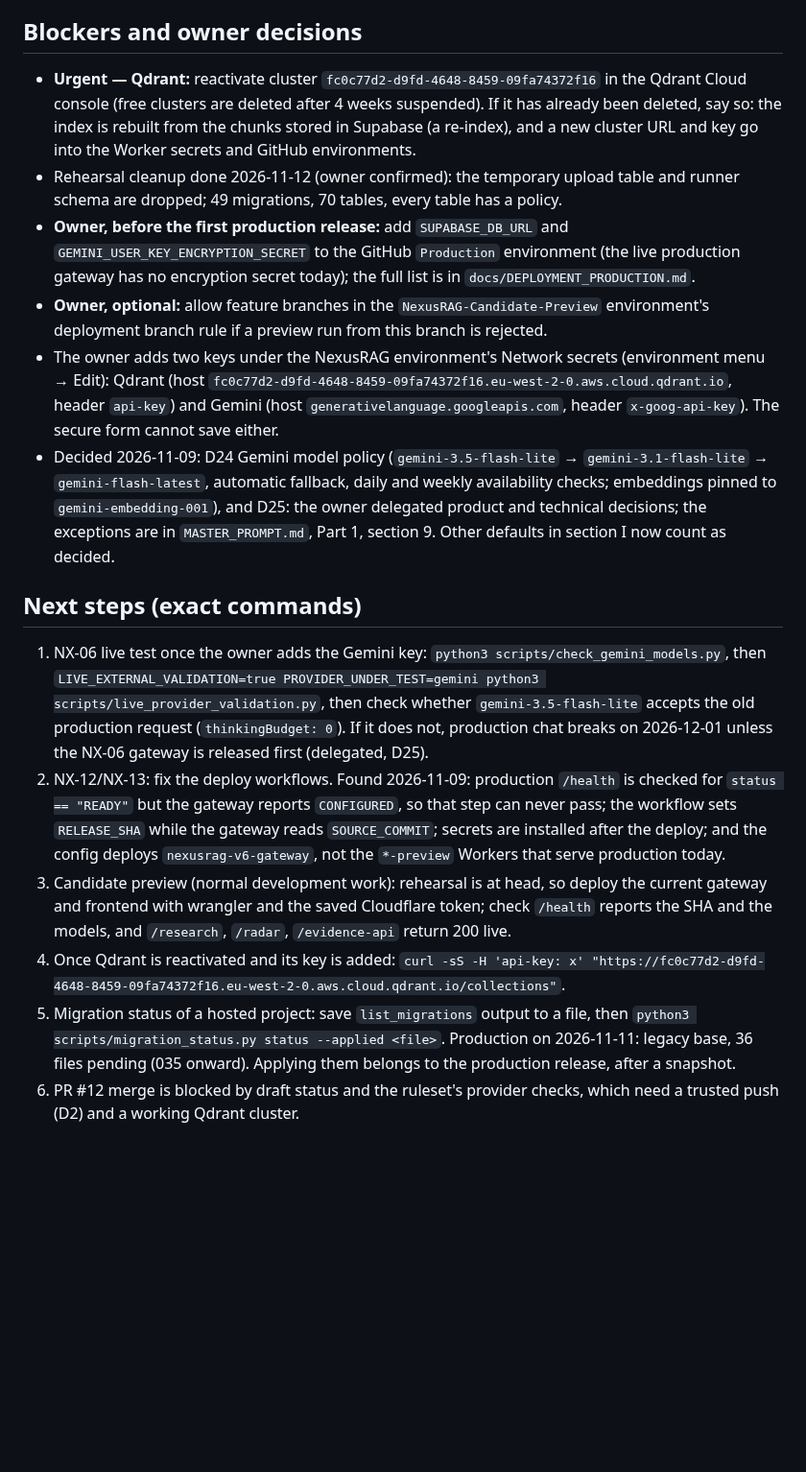
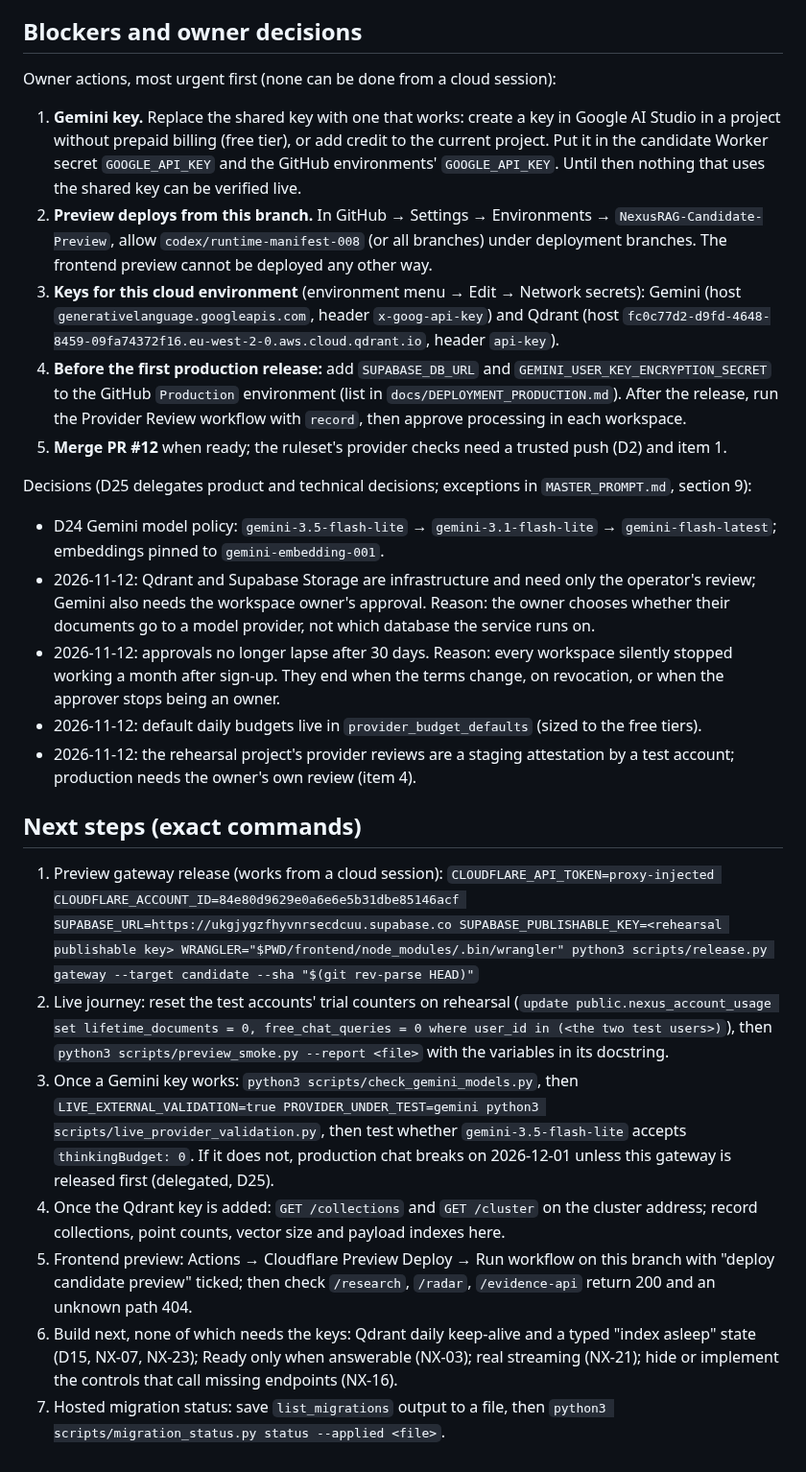
Before and after one commit to Anupam0202/NexusRAG, a Markdown page: docs/completion/PROGRESS.md, the part around one of its changes. Shown at 96% size. GitHub-like rendering; blank space fills up the shorter version.

```diff
--- a/docs/completion/PROGRESS.md
+++ b/docs/completion/PROGRESS.md
@@ -73,39 +72,52 @@ Last updated: 2026-11-12 — deploy workflows rewritten around `scripts/release.
 
 ## Blockers and owner decisions
-- **Urgent — Qdrant:** reactivate cluster `fc0c77d2-d9fd-4648-8459-09fa74372f16` in the Qdrant Cloud console
-  (free clusters are deleted after 4 weeks suspended). If it has already been deleted, say so: the index is
-  rebuilt from the chunks stored in Supabase (a re-index), and a new cluster URL and key go into the Worker
-  secrets and GitHub environments.
-- Rehearsal cleanup done 2026-11-12 (owner confirmed): the temporary upload table and runner schema are
-  dropped; 49 migrations, 70 tables, every table has a policy.
-- **Owner, before the first production release:** add `SUPABASE_DB_URL` and
-  `GEMINI_USER_KEY_ENCRYPTION_SECRET` to the GitHub `Production` environment (the live production gateway has
-  no encryption secret today); the full list is in `docs/DEPLOYMENT_PRODUCTION.md`.
-- **Owner, optional:** allow feature branches in the `NexusRAG-Candidate-Preview` environment's deployment
-  branch rule if a preview run from this branch is rejected.
-- The owner adds two keys under the NexusRAG environment's Network secrets (environment menu → Edit): Qdrant
-  (host `fc0c77d2-d9fd-4648-8459-09fa74372f16.eu-west-2-0.aws.cloud.qdrant.io`, header `api-key`) and Gemini
-  (host `generativelanguage.googleapis.com`, header `x-goog-api-key`). The secure form cannot save either.
-- Decided 2026-11-09: D24 Gemini model policy (`gemini-3.5-flash-lite` → `gemini-3.1-flash-lite` →
-  `gemini-flash-latest`, automatic fallback, daily and weekly availability checks; embeddings pinned to
-  `gemini-embedding-001`), and D25: the owner delegated product and technical decisions; the exceptions are in
-  `MASTER_PROMPT.md`, Part 1, section 9. Other defaults in section I now count as decided.
+Owner actions, most urgent first (none can be done from a cloud session):
+1. **Gemini key.** Replace the shared key with one that works: create a key in Google AI Studio in a project
+   without prepaid billing (free tier), or add credit to the current project. Put it in the candidate Worker
+   secret `GOOGLE_API_KEY` and the GitHub environments' `GOOGLE_API_KEY`. Until then nothing that uses the
+   shared key can be verified live.
+2. **Preview deploys from this branch.** In GitHub → Settings → Environments → `NexusRAG-Candidate-Preview`,
+   allow `codex/runtime-manifest-008` (or all branches) under deployment branches. The frontend preview cannot
+   be deployed any other way.
+3. **Keys for this cloud environment** (environment menu → Edit → Network secrets): Gemini (host
+   `generativelanguage.googleapis.com`, header `x-goog-api-key`) and Qdrant (host
+   `fc0c77d2-d9fd-4648-8459-09fa74372f16.eu-west-2-0.aws.cloud.qdrant.io`, header `api-key`).
+4. **Before the first production release:** add `SUPABASE_DB_URL` and `GEMINI_USER_KEY_ENCRYPTION_SECRET` to the
+   GitHub `Production` environment (list in `docs/DEPLOYMENT_PRODUCTION.md`). After the release, run the Provider
+   Review workflow with `record`, then approve processing in each workspace.
+5. **Merge PR #12** when ready; the ruleset's provider checks need a trusted push (D2) and item 1.
+
+Decisions (D25 delegates product and technical decisions; exceptions in `MASTER_PROMPT.md`, section 9):
+- D24 Gemini model policy: `gemini-3.5-flash-lite` → `gemini-3.1-flash-lite` → `gemini-flash-latest`;
+  embeddings pinned to `gemini-embedding-001`.
+- 2026-11-12: Qdrant and Supabase Storage are infrastructure and need only the operator's review; Gemini also
+  needs the workspace owner's approval. Reason: the owner chooses whether their documents go to a model
+  provider, not which database the service runs on.
+- 2026-11-12: approvals no longer lapse after 30 days. Reason: every workspace silently stopped working a month
+  after sign-up. They end when the terms change, on revocation, or when the approver stops being an owner.
+- 2026-11-12: default daily budgets live in `provider_budget_defaults` (sized to the free tiers).
+- 2026-11-12: the rehearsal project's provider reviews are a staging attestation by a test account; production
+  needs the owner's own review (item 4).
 
 ## Next steps (exact commands)
-1. NX-06 live test once the owner adds the Gemini key: `python3 scripts/check_gemini_models.py`, then
+1. Preview gateway release (works from a cloud session):
+   `CLOUDFLARE_API_TOKEN=proxy-injected CLOUDFLARE_ACCOUNT_ID=84e80d9629e0a6e6e5b31dbe85146acf
+   SUPABASE_URL=https://ukgjygzfhyvnrsecdcuu.supabase.co SUPABASE_PUBLISHABLE_KEY=<rehearsal publishable key>
+   WRANGLER="$PWD/frontend/node_modules/.bin/wrangler" python3 scripts/release.py gateway --target candidate
+   --sha "$(git rev-parse HEAD)"`
+2. Live journey: reset the test accounts' trial counters on rehearsal (`update public.nexus_account_usage set
+   lifetime_documents = 0, free_chat_queries = 0 where user_id in (<the two test users>)`), then
+   `python3 scripts/preview_smoke.py --report <file>` with the variables in its docstring.
+3. Once a Gemini key works: `python3 scripts/check_gemini_models.py`, then
    `LIVE_EXTERNAL_VALIDATION=true PROVIDER_UNDER_TEST=gemini python3 scripts/live_provider_validation.py`, then
-   check whether `gemini-3.5-flash-lite` accepts the old production request (`thinkingBudget: 0`). If it does not,
-   production chat breaks on 2026-12-01 unless the NX-06 gateway is released first (delegated, D25).
-2. NX-12/NX-13: fix the deploy workflows. Found 2026-11-09: production `/health` is checked for
-   `status == "READY"` but the gateway reports `CONFIGURED`, so that step can never pass; the workflow sets
-   `RELEASE_SHA` while the gateway reads `SOURCE_COMMIT`; secrets are installed after the deploy; and the config
-   deploys `nexusrag-v6-gateway`, not the `*-preview` Workers that serve production today.
-3. Candidate preview (normal development work): rehearsal is at head, so deploy the current gateway and
-   frontend with wrangler and the saved Cloudflare token; check `/health` reports the SHA and the models, and
-   `/research`, `/radar`, `/evidence-api` return 200 live.
-4. Once Qdrant is reactivated and its key is added: `curl -sS -H 'api-key: x' "https://fc0c77d2-d9fd-4648-8459-09fa74372f16.eu-west-2-0.aws.cloud.qdrant.io/collections"`.
-5. Migration status of a hosted project: save `list_migrations` output to a file, then
-   `python3 scripts/migration_status.py status --applied <file>`. Production on 2026-11-11: legacy base, 36 files
-   pending (035 onward). Applying them belongs to the production release, after a snapshot.
-6. PR #12 merge is blocked by draft status and the ruleset's provider checks, which need a trusted push (D2)
-   and a working Qdrant cluster.
+   test whether `gemini-3.5-flash-lite` accepts `thinkingBudget: 0`. If it does not, production chat breaks on
+   2026-12-01 unless this gateway is released first (delegated, D25).
+4. Once the Qdrant key is added: `GET /collections` and `GET /cluster` on the cluster address; record
+   collections, point counts, vector size and payload indexes here.
+5. Frontend preview: Actions → Cloudflare Preview Deploy → Run workflow on this branch with "deploy candidate
+   preview" ticked; then check `/research`, `/radar`, `/evidence-api` return 200 and an unknown path 404.
+6. Build next, none of which needs the keys: Qdrant daily keep-alive and a typed "index asleep" state (D15,
+   NX-07, NX-23); Ready only when answerable (NX-03); real streaming (NX-21); hide or implement the controls
+   that call missing endpoints (NX-16).
+7. Hosted migration status: save `list_migrations` output to a file, then
+   `python3 scripts/migration_status.py status --applied <file>`.
```
Also changed, not shown: other parts of docs/completion/PROGRESS.md (+60 -61 lines).
